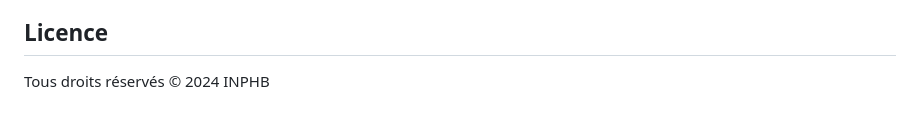
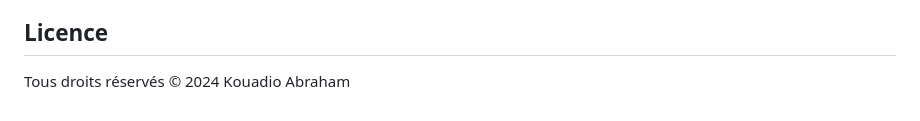
Before and after one commit to ZidanOFF225/Plateforme-de-partage-de-documents-InpDoc, a Markdown page: README.md, the part around the change. Rendered like a GitHub page.

```diff
--- a/README.md
+++ b/README.md
@@ -107,4 +107,4 @@ Plateforme web permettant aux étudiants de l'INPHB de partager et d'accéder à
 - KOUADIO Abraham
 
 ## Licence
-Tous droits réservés © 2024 INPHB
+Tous droits réservés © 2024 Kouadio Abraham
```
